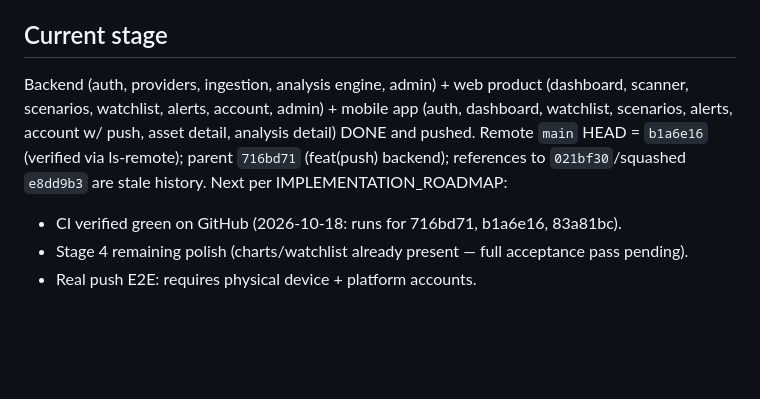
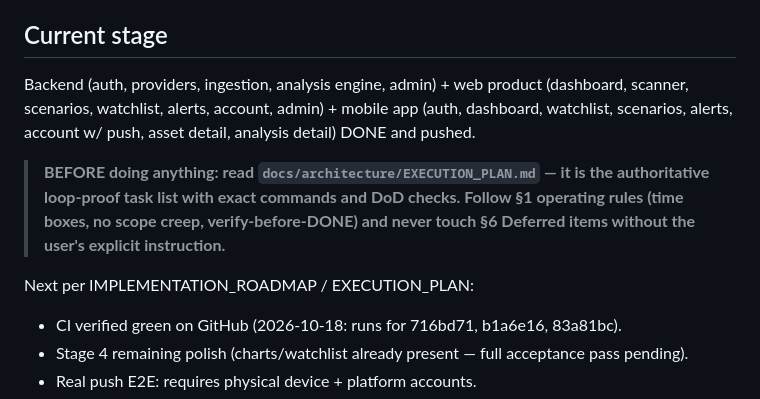
Before and after one commit to alimazna/project, a Markdown page: AGENTS.md, the part around the change. Rendered like a GitHub page; blank space fills up the shorter version.

```diff
--- a/AGENTS.md
+++ b/AGENTS.md
@@ -45,7 +45,14 @@ Explainable cryptocurrency market-intelligence product (news intelligence + dete
 - Routes guarded by auth: tabs layout and standalone asset/analysis screens redirect to `/login` when no token.
 
 ## Current stage
-Backend (auth, providers, ingestion, analysis engine, admin) + web product (dashboard, scanner, scenarios, watchlist, alerts, account, admin) + mobile app (auth, dashboard, watchlist, scenarios, alerts, account w/ push, asset detail, analysis detail) DONE and pushed. Remote `main` HEAD = `b1a6e16` (verified via ls-remote); parent `716bd71` (feat(push) backend); references to `021bf30`/squashed `e8dd9b3` are stale history. Next per IMPLEMENTATION_ROADMAP:
+Backend (auth, providers, ingestion, analysis engine, admin) + web product (dashboard, scanner, scenarios, watchlist, alerts, account, admin) + mobile app (auth, dashboard, watchlist, scenarios, alerts, account w/ push, asset detail, analysis detail) DONE and pushed.
+
+> **BEFORE doing anything: read `docs/architecture/EXECUTION_PLAN.md` — it is the
+> authoritative loop-proof task list with exact commands and DoD checks. Follow
+> §1 operating rules (time boxes, no scope creep, verify-before-DONE) and never
+> touch §6 Deferred items without the user's explicit instruction.**
+
+Next per IMPLEMENTATION_ROADMAP / EXECUTION_PLAN:
 - CI verified green on GitHub (2026-10-18: runs for 716bd71, b1a6e16, 83a81bc).
 - Stage 4 remaining polish (charts/watchlist already present — full acceptance pass pending).
 - Real push E2E: requires physical device + platform accounts.
```
Also changed, not shown: docs/architecture/EXECUTION_PLAN.md (added, +262 -0 lines).
